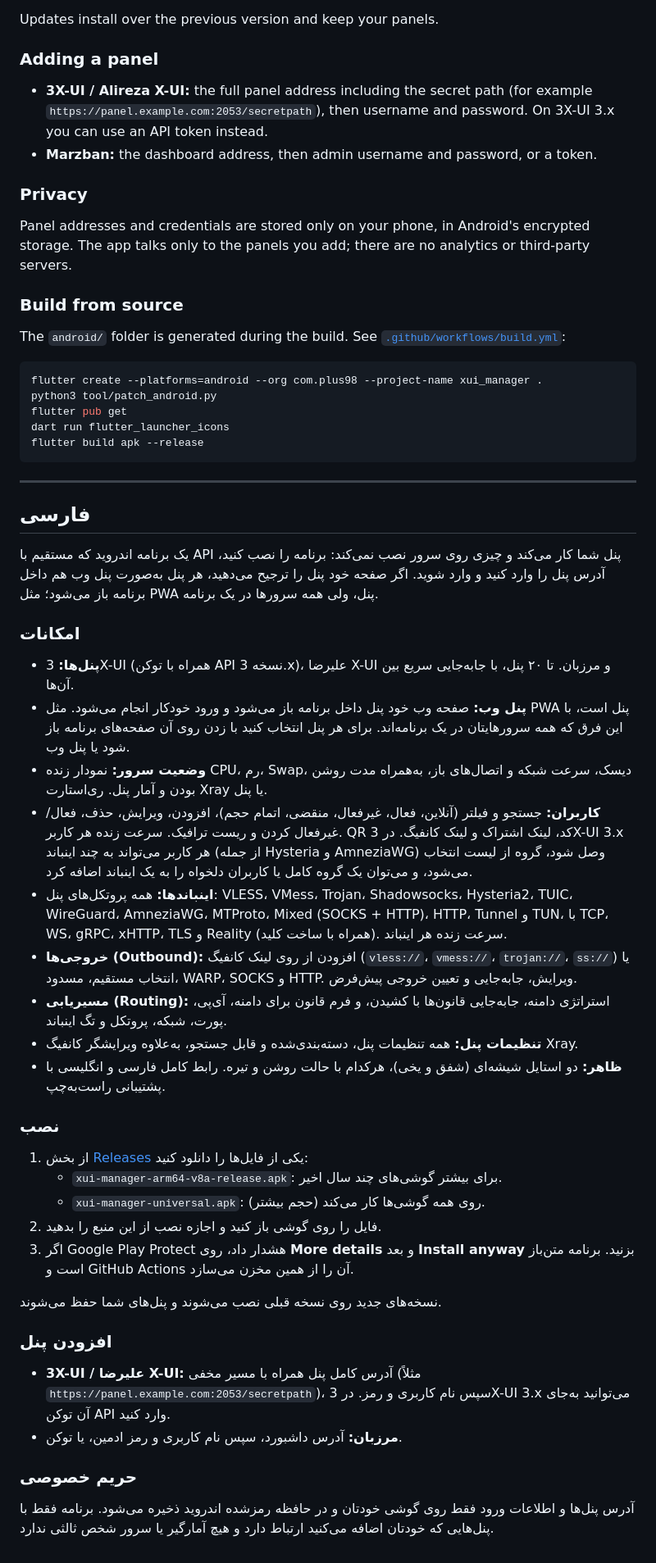
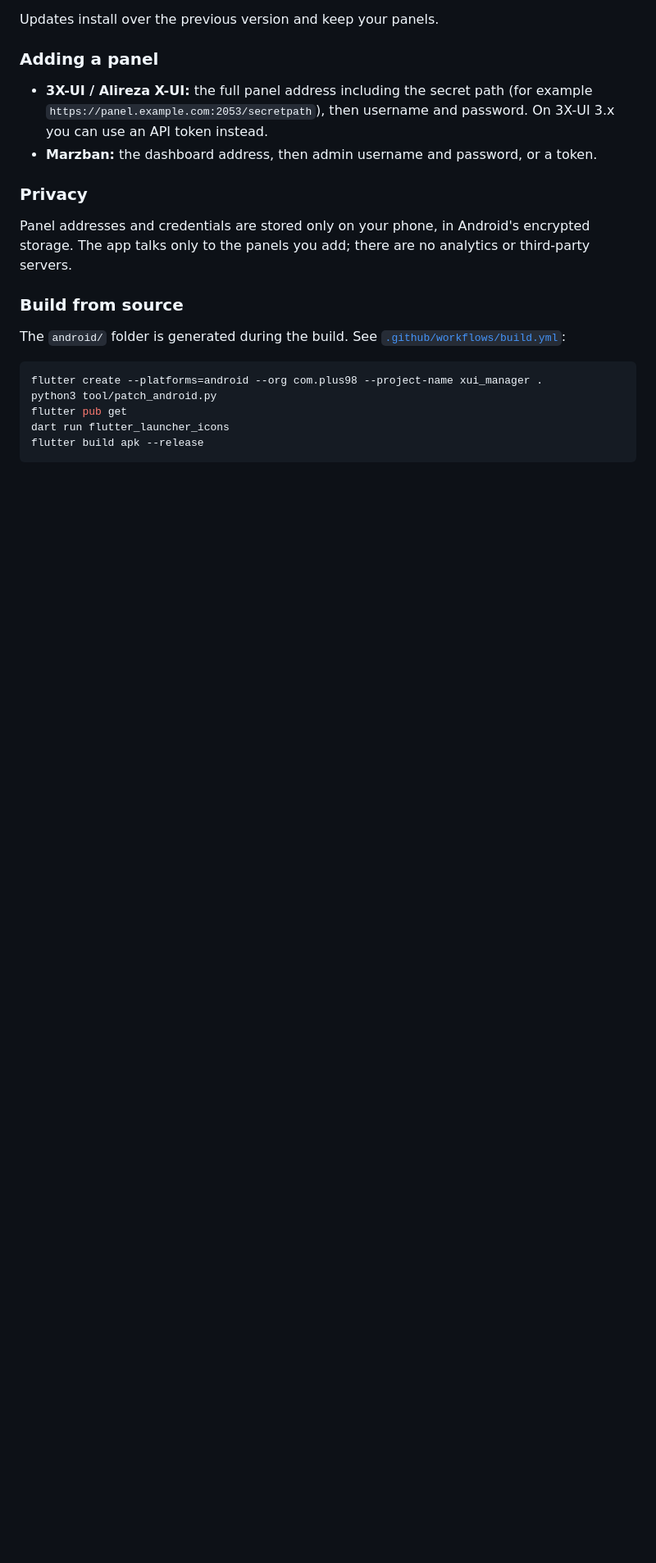
Before and after one commit to Plus98ir/XUI-Manager, a Markdown page: README.md, the part around one of its changes. Shown at 82% size. Drawn GitHub-style; blank space fills up the shorter version.

Commit message:
README: separate English (README.md) and Persian (README.fa.md) with one language switch; both open in the same file view

````diff
--- a/README.md
+++ b/README.md
@@ -88,39 +88,3 @@ flutter pub get
 dart run flutter_launcher_icons
 flutter build apk --release
 ```
-
----
-
-<div dir="rtl">
-
-## فارسی
-
-یک برنامه اندروید که مستقیم با API پنل شما کار می‌کند و چیزی روی سرور نصب نمی‌کند: برنامه را نصب کنید، آدرس پنل را وارد کنید و وارد شوید. اگر صفحه خود پنل را ترجیح می‌دهید، هر پنل به‌صورت پنل وب هم داخل برنامه باز می‌شود؛ مثل PWA پنل، ولی همه سرورها در یک برنامه.
-
-### امکانات
-- **پنل‌ها:** 3X-UI (همراه با توکن API نسخه 3.x)، علیرضا X-UI و مرزبان. تا ۲۰ پنل، با جابه‌جایی سریع بین آن‌ها.
-- **پنل وب:** صفحه وب خود پنل داخل برنامه باز می‌شود و ورود خودکار انجام می‌شود. مثل PWA پنل است، با این فرق که همه سرورهایتان در یک برنامه‌اند. برای هر پنل انتخاب کنید با زدن روی آن صفحه‌های برنامه باز شود یا پنل وب.
-- **وضعیت سرور:** نمودار زنده CPU، رم، Swap، دیسک، سرعت شبکه و اتصال‌های باز، به‌همراه مدت روشن بودن و آمار پنل. ری‌استارت Xray یا پنل.
-- **کاربران:** جستجو و فیلتر (آنلاین، فعال، غیرفعال، منقضی، اتمام حجم)، افزودن، ویرایش، حذف، فعال/غیرفعال کردن و ریست ترافیک. سرعت زنده هر کاربر. QR کد، لینک اشتراک و لینک کانفیگ. در 3X-UI 3.x هر کاربر می‌تواند به چند اینباند (از جمله Hysteria و AmneziaWG) وصل شود، گروه از لیست انتخاب می‌شود، و می‌توان یک گروه کامل یا کاربران دلخواه را به یک اینباند اضافه کرد.
-- **اینباندها:** همه پروتکل‌های پنل: VLESS، VMess، Trojan، Shadowsocks، Hysteria2، TUIC، WireGuard، AmneziaWG، MTProto، Mixed (SOCKS + HTTP)، HTTP، Tunnel و TUN، با TCP، WS، gRPC، xHTTP، TLS و Reality (همراه با ساخت کلید). سرعت زنده هر اینباند.
-- **خروجی‌ها (Outbound):** افزودن از روی لینک کانفیگ (`vless://`، `vmess://`، `trojan://`، `ss://`) یا انتخاب مستقیم، مسدود، WARP، SOCKS و HTTP. ویرایش، جابه‌جایی و تعیین خروجی پیش‌فرض.
-- **مسیریابی (Routing):** استراتژی دامنه، جابه‌جایی قانون‌ها با کشیدن، و فرم قانون برای دامنه، آی‌پی، پورت، شبکه، پروتکل و تگ اینباند.
-- **تنظیمات پنل:** همه تنظیمات پنل، دسته‌بندی‌شده و قابل جستجو، به‌علاوه ویرایشگر کانفیگ Xray.
-- **ظاهر:** دو استایل شیشه‌ای (شفق و یخی)، هرکدام با حالت روشن و تیره. رابط کامل فارسی و انگلیسی با پشتیبانی راست‌به‌چپ.
-
-### نصب
-1. از بخش [Releases](https://github.com/Plus98ir/XUI-Manager/releases/latest) یکی از فایل‌ها را دانلود کنید:
-   - `xui-manager-arm64-v8a-release.apk`: برای بیشتر گوشی‌های چند سال اخیر.
-   - `xui-manager-universal.apk`: روی همه گوشی‌ها کار می‌کند (حجم بیشتر).
-2. فایل را روی گوشی باز کنید و اجازه نصب از این منبع را بدهید.
-3. اگر Google Play Protect هشدار داد، روی **More details** و بعد **Install anyway** بزنید. برنامه متن‌باز است و GitHub Actions آن را از همین مخزن می‌سازد.
-
-نسخه‌های جدید روی نسخه قبلی نصب می‌شوند و پنل‌های شما حفظ می‌شوند.
-
-### افزودن پنل
-- **3X-UI / علیرضا X-UI:** آدرس کامل پنل همراه با مسیر مخفی (مثلاً `https://panel.example.com:2053/secretpath`)، سپس نام کاربری و رمز. در 3X-UI 3.x می‌توانید به‌جای آن توکن API وارد کنید.
-- **مرزبان:** آدرس داشبورد، سپس نام کاربری و رمز ادمین، یا توکن.
-
-### حریم خصوصی
-آدرس پنل‌ها و اطلاعات ورود فقط روی گوشی خودتان و در حافظه رمزشده اندروید ذخیره می‌شود. برنامه فقط با پنل‌هایی که خودتان اضافه می‌کنید ارتباط دارد و هیچ آمارگیر یا سرور شخص ثالثی ندارد.
-
````
Also changed, not shown: other parts of README.md (+5 -6 lines), README.fa.md (added, +77 -0 lines).
